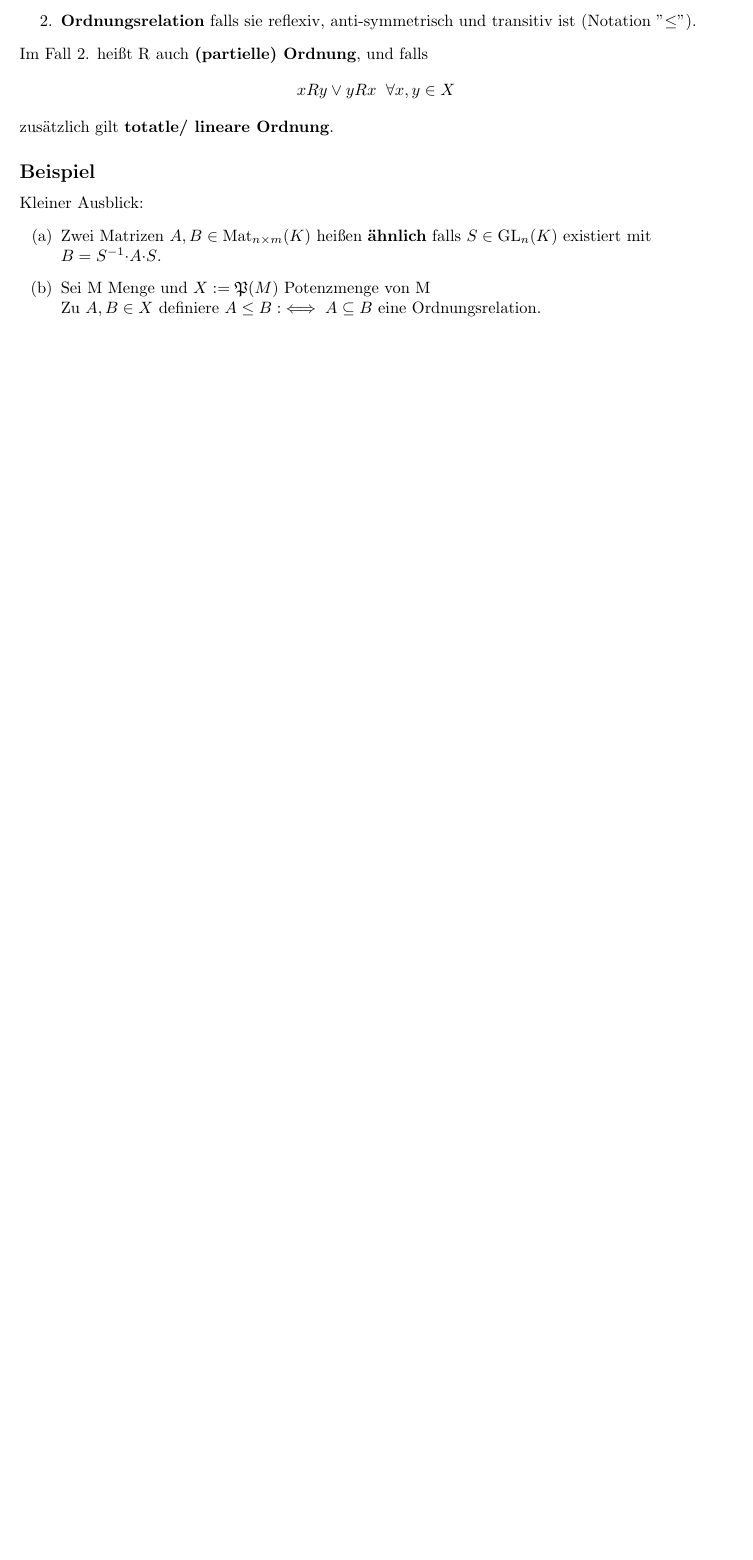
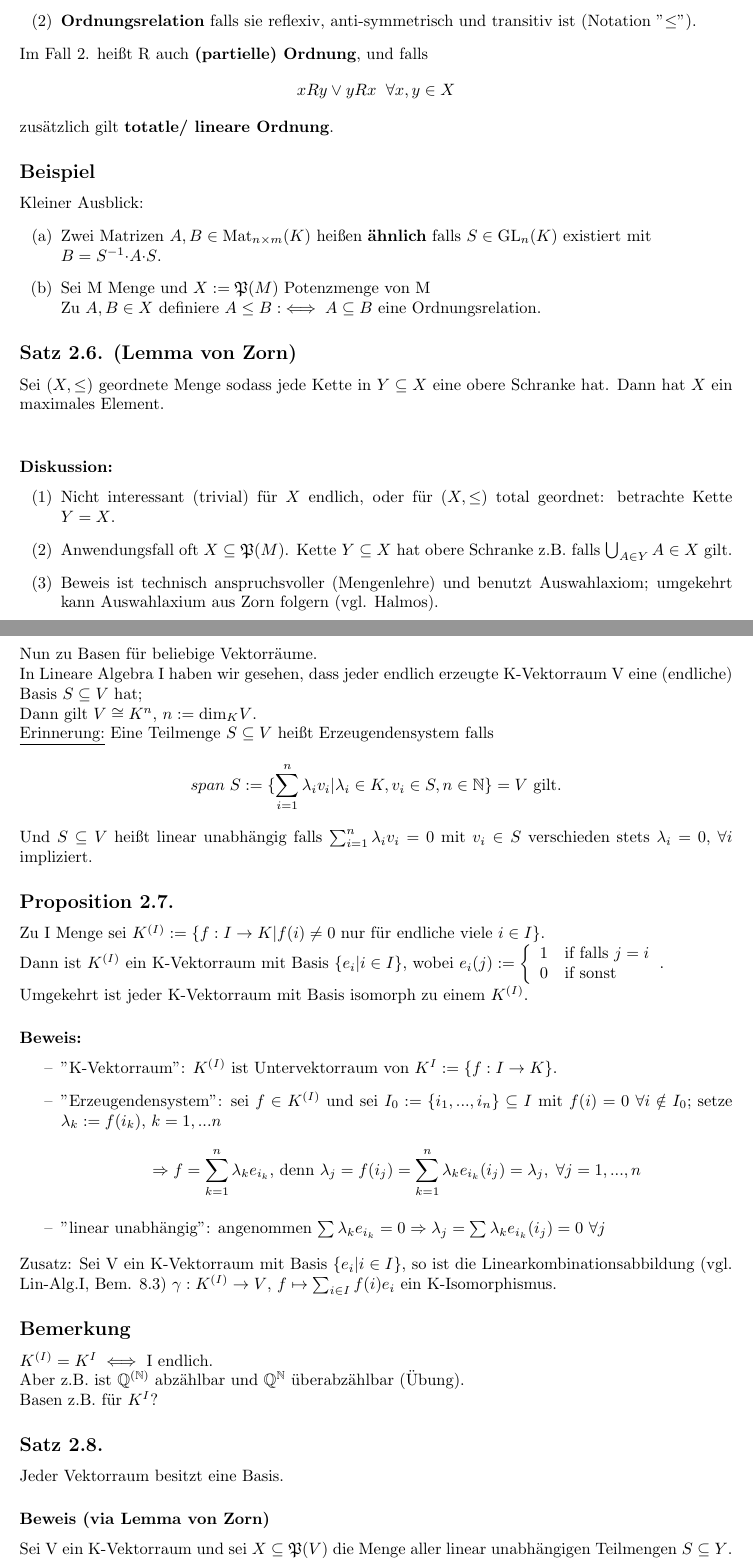
Before and after one commit to derJunker/LineareAlgebra2Skript, a LaTeX document (LinAlgIISkript.tex): part of page 2 of 2 before the commit and two parts of pages 2 and 3 of 4 after it, the two joined at a grey line, cut so that both start at the same text, the shorter picture padded with empty space. Compiled offline with pdfLaTeX.

Commit message:
Video 4 mitgeschrieben

```diff
--- a/LinAlgIISkript.tex
+++ b/LinAlgIISkript.tex
@@ -63,7 +91,50 @@ zusätzlich gilt \textbf{totatle/ lineare Ordnung}.
 \subsection*{Beispiel}
 Kleiner Ausblick:
 \begin{enumerate}[label=(\alph*)]
-\item Zwei Matrizen $A,B \in \textnormal{Mat}_{n{\times}m}(K)$ heißen \textbf{ähnlich} falls $S \in \textnormal{GL}_n(K)$ existiert mit \\$B=S^{-1}{\cdot}A{\cdot}S$.
+\item Zwei Matrizen $A,B \in \tn{Mat}_{n{\times}m}(K)$ heißen \textbf{ähnlich} falls $S \in \tn{GL}_n(K)$ existiert mit \\$B=S^{-1}{\cdot}A{\cdot}S$.
 \item Sei M Menge und $X:=\mathfrak P(M)$ Potenzmenge von M\\
  Zu $A,B \in X$ definiere $A\leq B :\iff A\subseteq B$ eine Ordnungsrelation.
 \end{enumerate}
+%----------------------------------Ende Vorlesung 1----------------------------------
+%Hier Vorlesung 2&3 rein!
+%------------------------------------Vorlesung 4------------------------------------
+\subsection*{Satz 2.6. (Lemma von Zorn)}
+Sei $(X, \leq)$ geordnete Menge sodass jede Kette in $Y \subseteq X$ eine obere Schranke hat. Dann hat $X$ ein maximales Element.\\
+\subsubsection*{Diskussion:}
+\begin{enumerate}[label=(\arabic*)]
+\item Nicht interessant (trivial) für $X$ endlich, oder für $(X,\leq )$ total geordnet: betrachte Kette $Y=X$.
+\item Anwendungsfall oft $X\subseteq \mathfrak P(M)$. Kette $Y\subseteq X$ hat obere Schranke z.B.
+falls $\bigcup_{A\in Y}A\in X$ gilt.
+\item Beweis ist technisch anspruchsvoller (Mengenlehre) und benutzt Auswahlaxiom; umgekehrt kann Auswahlaxium aus Zorn folgern (vgl. Halmos).
+\end{enumerate}
+Nun zu Basen für beliebige Vektorräume. \\
+In Lineare Algebra I haben wir gesehen, dass jeder endlich erzeugte K-Vektorraum V eine (endliche) Basis $S\subseteq V$ hat; \\
+Dann gilt $V\cong K^n$, $n:=\tn{dim}_KV$.\\
+\underline{Erinnerung:} Eine Teilmenge $S\subseteq V$ heißt Erzeugendensystem falls
+$$span \hspace*{1mm} S := \{\sum_{i=1}^n
+\lambda_i v_i | \lambda_i \in K, v_i \in S, n \in \mathbb N\} = V \tn{ gilt.}$$
+Und $S\subseteq V$ heißt linear unabhängig falls $\sum_{i=1}^n \lambda_i v_i = 0$ mit $v_i\in S$ verschieden stets $\lambda_i = 0$, $\forall i$ impliziert.
+\subsection*{Proposition 2.7.}
+Zu I Menge sei $K^{(I)} := \{f:I\rightarrow K | f(i) \neq 0$ nur für endliche viele $i\in I\}$. \\
+Dann ist $K^{(I)}$ ein K-Vektorraum mit Basis $\{e_i|i\in I\}$, wobei $e_i(j):= \twopartdef { 1 } {\tn{falls } j=i} {0} {\tn{sonst}}$. \\
+Umgekehrt ist jeder K-Vektorraum mit Basis isomorph zu einem $K^{(I)}$.
+\subsubsection*{Beweis:}
+\begin{itemize}
+\item[--] "K-Vektorraum": $K^{(I)}$ ist Untervektorraum von $K^I := \{f:I\rightarrow K\}$.
+\item[--] "Erzeugendensystem": sei $f\in K^{(I)}$ und sei $I_0 := \{i_1,...,i_n\} \subseteq I$ mit $f(i) = 0$ $\forall i \notin I_0;$ setze $\lambda_k := f(i_k)$, $k=1,...n$
+$$ \Rightarrow f = \sum_{k=1}^n \lambda_k e_{i_k}\tn{, denn }\lambda_j = f(i_j) = \sum_{k=1}^n \lambda_k e_{i_k}(i_j) = \lambda_j, \hspace*{1mm} \forall j = 1,...,n$$
+\item[--] "linear unabhängig": angenommen $\sum \lambda_k e_{i_k} = 0 \Rightarrow \lambda_j = \sum \lambda_k e_{i_k}(i_j) = 0$ $\forall j$
+\end{itemize}
+Zusatz: Sei V ein K-Vektorraum mit Basis $\{e_i | i \in I\}$, so ist die Linearkombinationsabbildung (vgl. Lin-Alg.I, Bem. 8.3)
+$\gamma: K^{(I)} \rightarrow V$, $f\mapsto \sum_{i\in I} f(i)e_i$ ein K-Isomorphismus.
+\subsection*{Bemerkung}
+$K^{(I)}=K^I \iff$ I endlich. \\
+Aber z.B. ist $\mathbb Q^{(\mathbb N)}$ abzählbar und $\mathbb Q^\mathbb N$ überabzählbar (Übung). \\
+Basen z.B. für $K^I$?
+\subsection*{Satz 2.8.}
+Jeder Vektorraum besitzt eine Basis.
+\subsubsection*{Beweis (via Lemma von Zorn)}
+Sei V ein K-Vektorraum und sei $X \subseteq \mathfrak P(V)$ die Menge aller linear unabhängigen Teilmengen $S \subseteq Y$. \\
+Sei $Y\subseteq X$ Kette. Behauptung: $T:=\bigcup_{S\in Y} S$ ist linear unabhängig. \\
+Gelte $\sum_{i=1}^n \lambda_i v_i = 0$ mit $\lambda_i \in K$ und $v_i \in T$ verschieden. \\
+$$\Rightarrow \exists S_i \in Y\tn{ mit }v_i \in S_i\tn{, }\forall i=1,...n$$
```
Also changed, not shown: LinAlgIISkript.tex (47 more changed lines).
